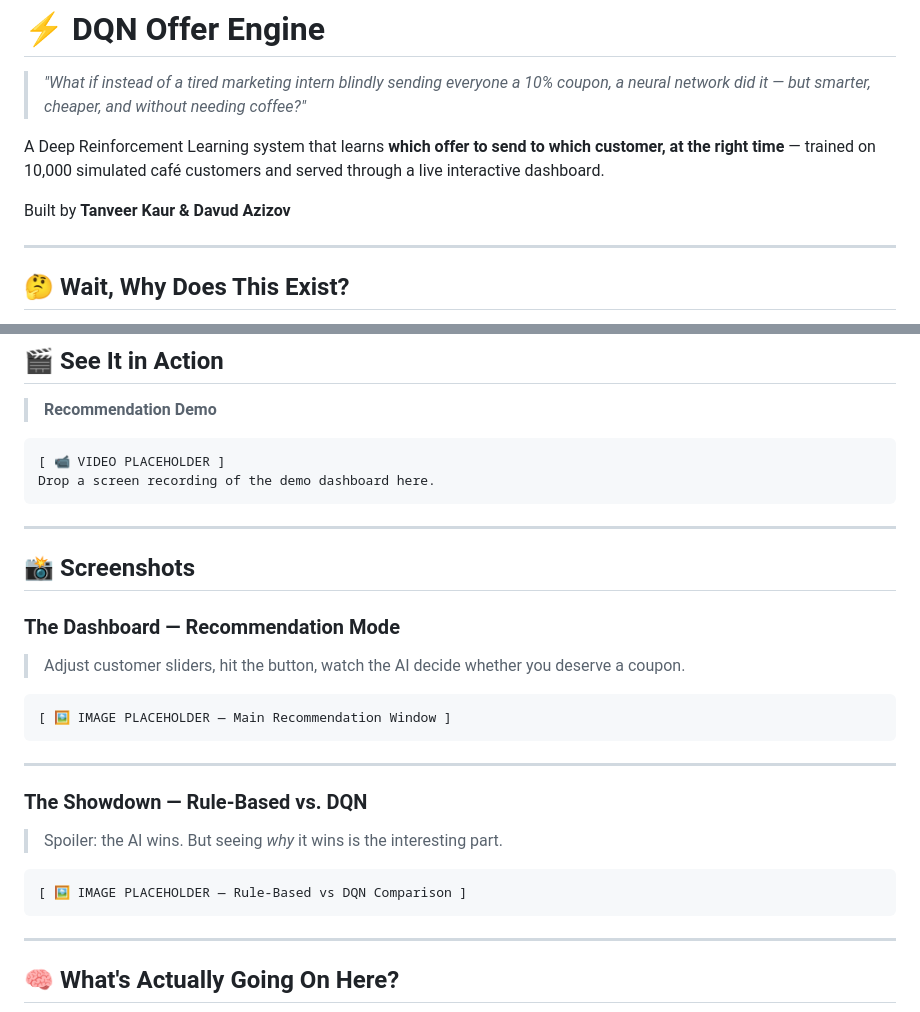
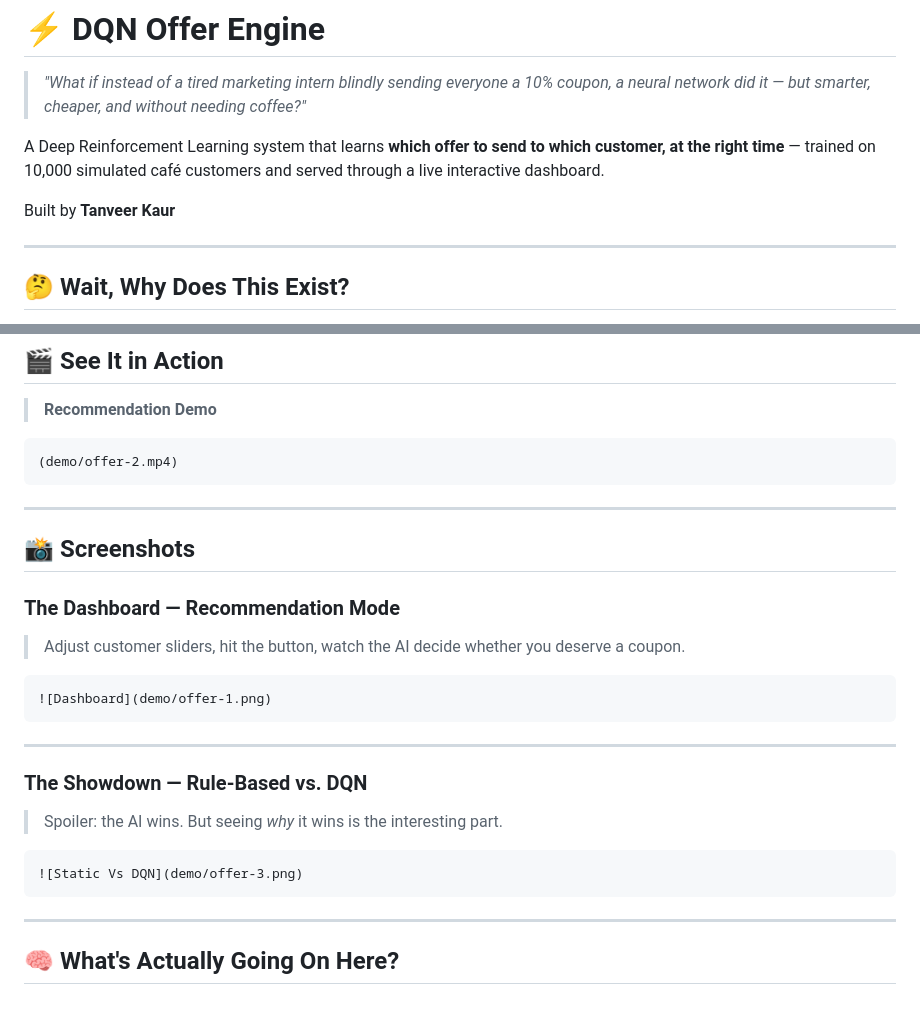
Before and after one commit to tanveer-12/dqn-offer-recommendation, a Markdown page: README.md, 2 parts joined by grey strips. Drawn GitHub-style.

Commit message:
Revise README with updated contributors and media
Updated README to reflect changes in contributors and added demo images.

````diff
--- a/README.md
+++ b/README.md
@@ -4,7 +4,7 @@
 
 A Deep Reinforcement Learning system that learns **which offer to send to which customer, at the right time** — trained on 10,000 simulated café customers and served through a live interactive dashboard.
 
-Built by **Tanveer Kaur & Davud Azizov**
+Built by **Tanveer Kaur**
 
 ---
 
@@ -31,8 +31,7 @@ This project replaces that with a **Deep Q-Network (DQN)** — an AI agent that
 <!-- Suggested: screen recording of dashboard → adjust sliders → Get Recommendation → Run 12-Month Simulation -->
 
 ```
-[ 📹 VIDEO PLACEHOLDER ]
-Drop a screen recording of the demo dashboard here.
+(demo/offer-2.mp4)
 ```
 
 ---
@@ -47,7 +46,7 @@ Drop a screen recording of the demo dashboard here.
 <!-- Suggested filename: screenshots/recommendation_panel.png -->
 
 ```
-[ 🖼️ IMAGE PLACEHOLDER — Main Recommendation Window ]
+![Dashboard](demo/offer-1.png)
 ```
 
 ---
@@ -60,7 +59,7 @@ Drop a screen recording of the demo dashboard here.
 <!-- Suggested filename: screenshots/comparison_panel.png -->
 
 ```
-[ 🖼️ IMAGE PLACEHOLDER — Rule-Based vs DQN Comparison ]
+![Static Vs DQN](demo/offer-3.png)
 ```
 
 ---
````
